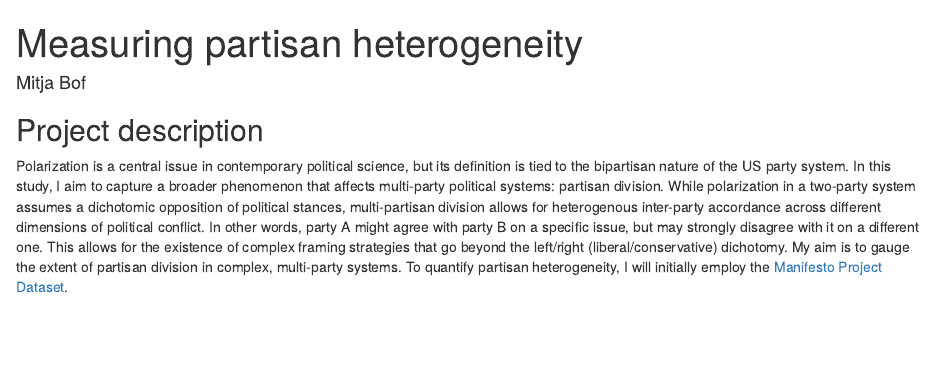
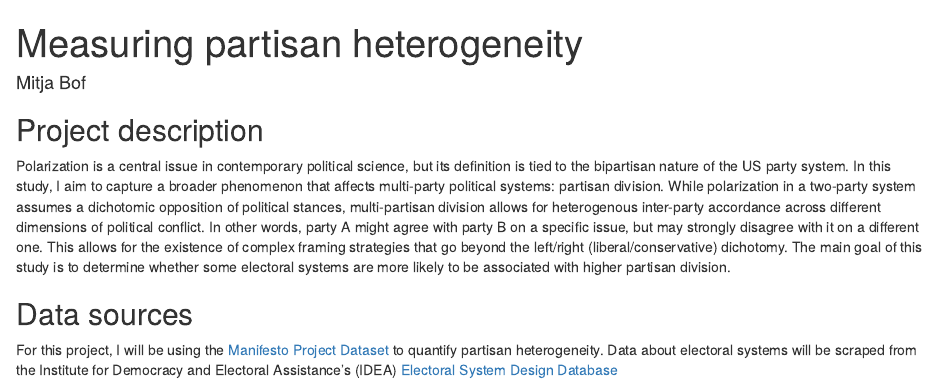
Before and after one commit to mitjabof/gov50-final-project, an R Markdown document (index.Rmd): the page in a window 1100 px wide, from its top. Rendered offline with R 4.5, knitr and Pandoc, with nearby package versions; drawn as R Markdown's standard HTML page in place of the format the file asks for.

Commit message:
milestone 2 and data analysis

```diff
--- a/index.Rmd
+++ b/index.Rmd
@@ -12,4 +12,8 @@ output:
 ## Project description
 
 Polarization is a central issue in contemporary political science, but its definition is tied to the bipartisan nature of the US party system. In this study, I aim to capture a broader phenomenon that affects multi-party political systems: partisan division. While polarization in a two-party system assumes a dichotomic opposition of political stances, multi-partisan division allows for heterogenous inter-party accordance across different dimensions of political conflict. In other words, party A might agree with party B on a specific issue, but may strongly disagree with it on a different one. This allows for the existence of complex framing strategies that go beyond the left/right (liberal/conservative) dichotomy.
-My aim is to gauge the extent of partisan division in complex, multi-party systems. To quantify partisan heterogeneity, I will initially employ the [Manifesto Project Dataset](https://manifesto-project.wzb.eu/).
+The main goal of this study is to determine whether some electoral systems are more likely to be associated with higher partisan division.
+
+## Data sources
+
+For this project, I will be using the [Manifesto Project Dataset](https://manifesto-project.wzb.eu/) to quantify partisan heterogeneity. Data about electoral systems will be scraped from the Institute for Democracy and Electoral Assistance's (IDEA) [Electoral System Design Database](https://www.idea.int/data-tools/data/electoral-system-design)
```
Also changed, not shown: data-analysis.Rmd (+3 -0 lines).
